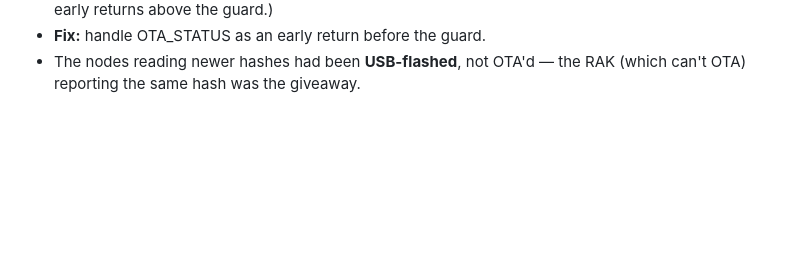
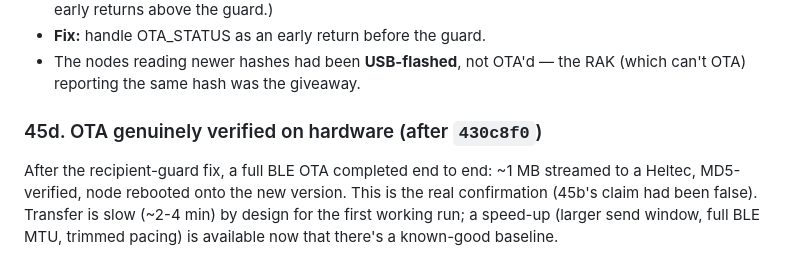
Before and after one commit to SilentWolf75/AetherMesh, a Markdown page: docs/FIXES-2026-07-03.md, the part around the change. Drawn GitHub-style; blank space fills up the shorter version.

Commit message:
docs: OTA genuinely verified on hardware (item 45d)
Co-Authored-By: Claude Fable 5 <noreply@anthropic.com>

```diff
--- a/docs/FIXES-2026-07-03.md
+++ b/docs/FIXES-2026-07-03.md
@@ -560,3 +560,11 @@ flash screen drawn, READY sent. So the failure was app-side.
 - **Fix:** handle OTA_STATUS as an early return before the guard.
 - The nodes reading newer hashes had been **USB-flashed**, not OTA'd — the
   RAK (which can't OTA) reporting the same hash was the giveaway.
+
+### 45d. OTA genuinely verified on hardware  (after `430c8f0`)
+After the recipient-guard fix, a full BLE OTA completed end to end: ~1 MB
+streamed to a Heltec, MD5-verified, node rebooted onto the new version.
+This is the real confirmation (45b's claim had been false). Transfer is slow
+(~2-4 min) by design for the first working run; a speed-up (larger send
+window, full BLE MTU, trimmed pacing) is available now that there's a
+known-good baseline.
```
